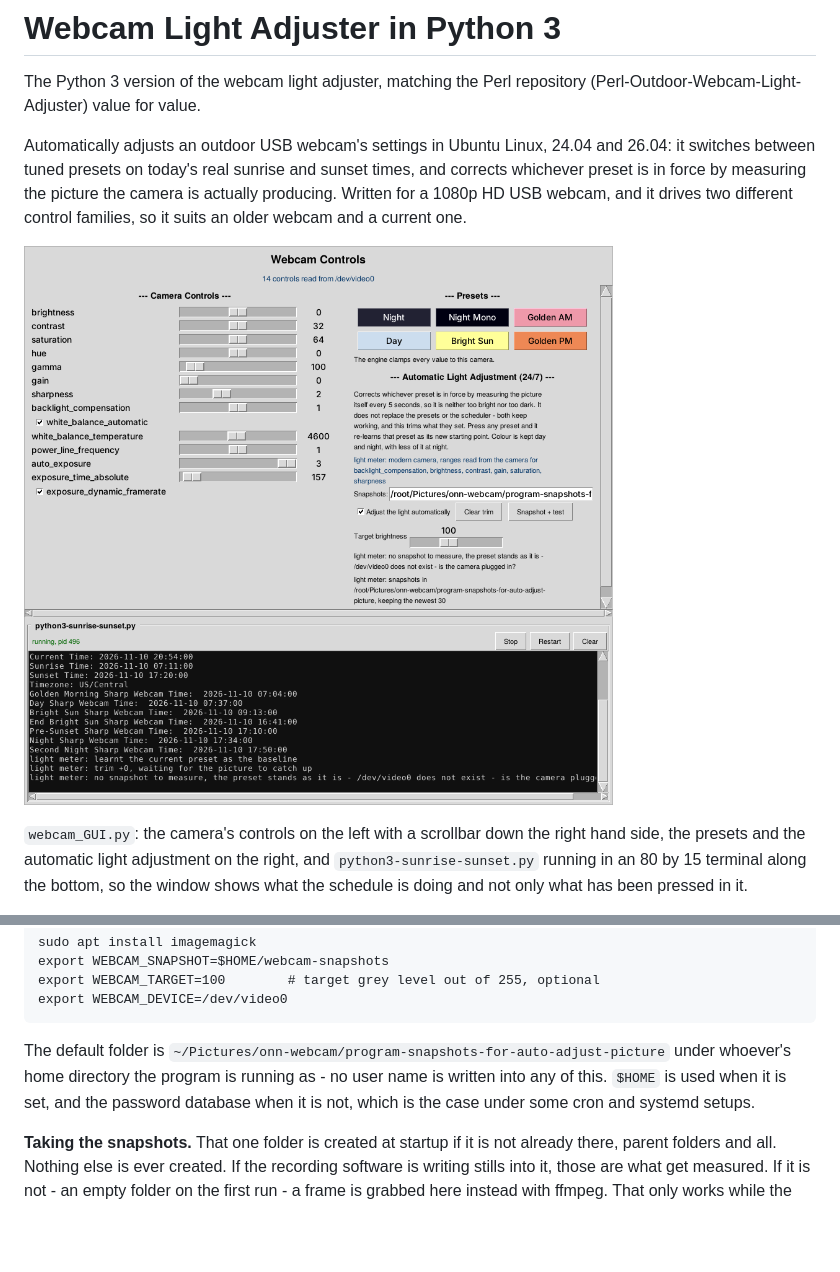
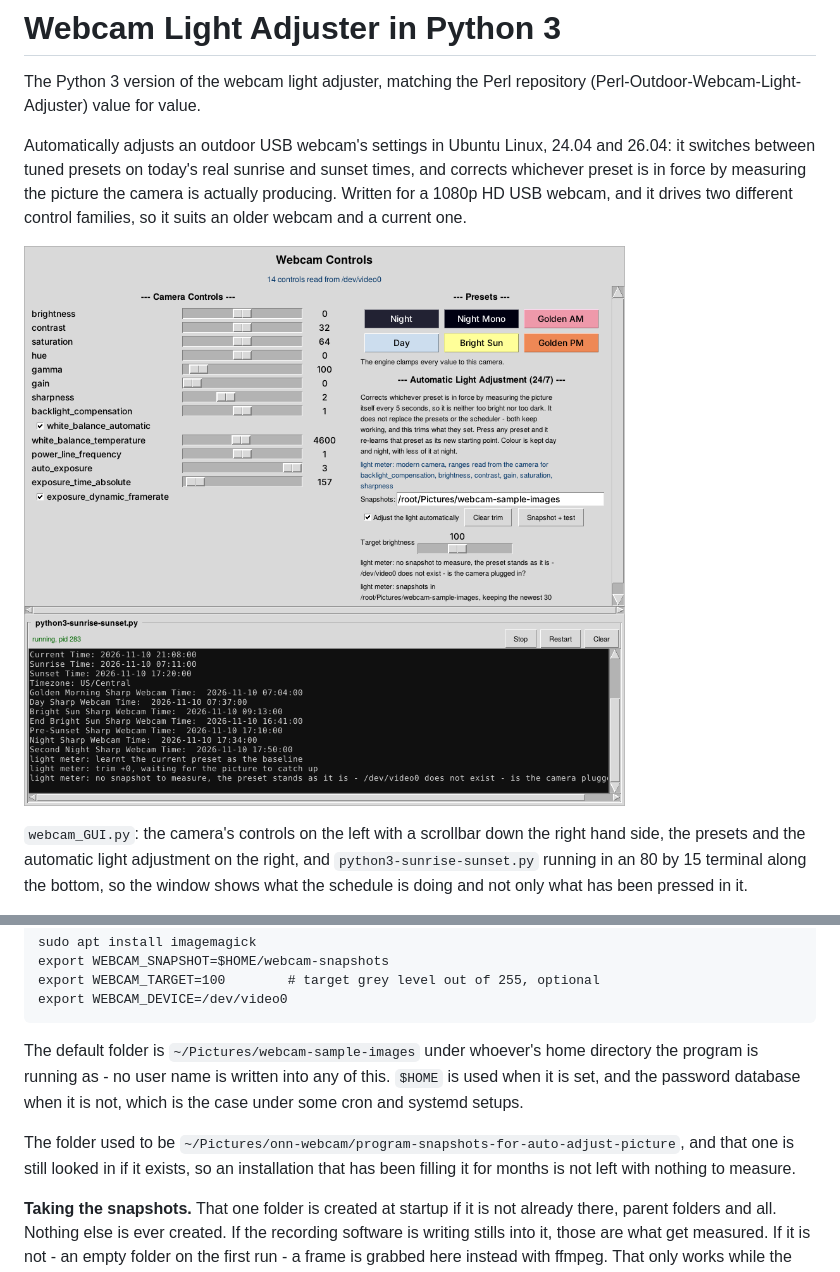
Before and after one commit to CodeProSpecialist/Webcam-Light-Adjuster-in-Python-3, a Markdown page: README.md, 2 parts joined by grey strips. GitHub-like rendering; pictures changed too: docs/screenshot-gui.png; blank space fills up the shorter version.

````diff
--- a/README.md
+++ b/README.md
@@ -473,11 +473,15 @@ export WEBCAM_TARGET=100        # target grey level out of 255, optional
 export WEBCAM_DEVICE=/dev/video0
 ```
 
-The default folder is
-`~/Pictures/onn-webcam/program-snapshots-for-auto-adjust-picture` under
+The default folder is `~/Pictures/webcam-sample-images` under
 whoever's home directory the program is running as - no user name is written
 into any of this. `$HOME` is used when it is set, and the password database
 when it is not, which is the case under some cron and systemd setups.
+
+The folder used to be
+`~/Pictures/onn-webcam/program-snapshots-for-auto-adjust-picture`, and that
+one is still looked in if it exists, so an installation that has been filling
+it for months is not left with nothing to measure.
 
 **Taking the snapshots.** That one folder is created at startup if it is not
 already there, parent folders and all. Nothing else is ever created.
````
Also changed, not shown: 1 other file.
